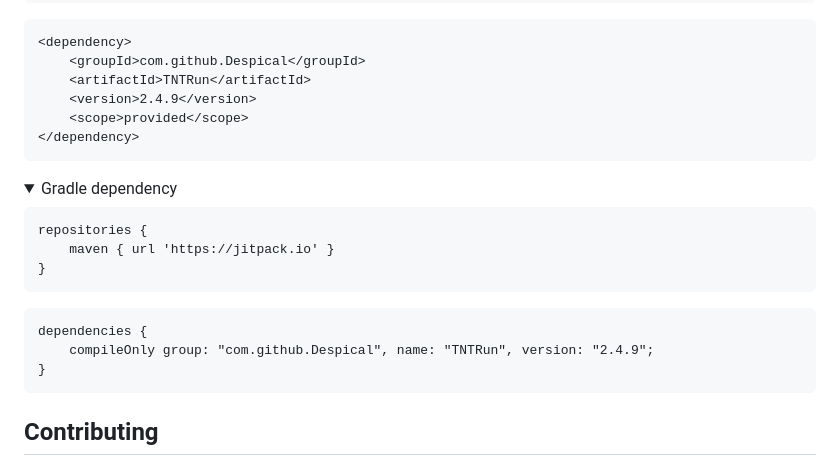
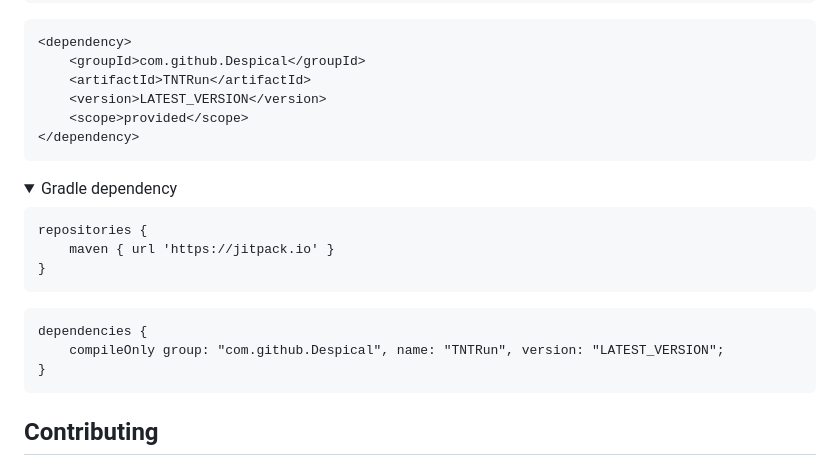
Before and after one commit to Despical/TNTRun, a Markdown page: .github/README.md, the part around the change. Rendered like a GitHub page; folded sections open.

````diff
--- a/.github/README.md
+++ b/.github/README.md
@@ -32,7 +32,7 @@ Players (up to 12 or 24, mostly, depending on the map) are placed on sand/gravel
 <dependency>
     <groupId>com.github.Despical</groupId>
     <artifactId>TNTRun</artifactId>
-    <version>2.4.9</version>
+    <version>LATEST_VERSION</version>
     <scope>provided</scope>
 </dependency>
 ```
@@ -49,7 +49,7 @@ repositories {
 ```
 ```
 dependencies {
-    compileOnly group: "com.github.Despical", name: "TNTRun", version: "2.4.9";
+    compileOnly group: "com.github.Despical", name: "TNTRun", version: "LATEST_VERSION";
 }
 ```
 </details>
````
